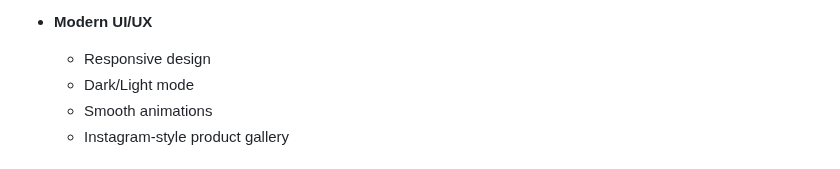
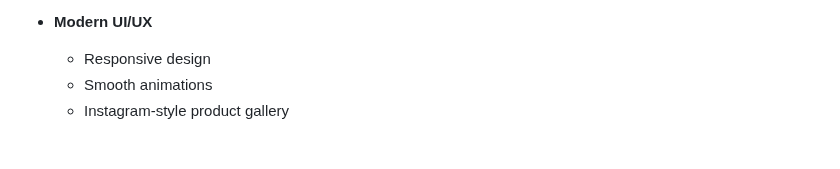
Before and after one commit to ramsha287/StyleMuse, a Markdown page: README.md, the part around the change. GitHub-like rendering.

```diff
--- a/README.md
+++ b/README.md
@@ -34,7 +34,6 @@ A full-stack e-commerce platform built with the MERN stack (MongoDB, Express.js,
 
 - **Modern UI/UX**
   - Responsive design
-  - Dark/Light mode
   - Smooth animations
   - Instagram-style product gallery
 
```
